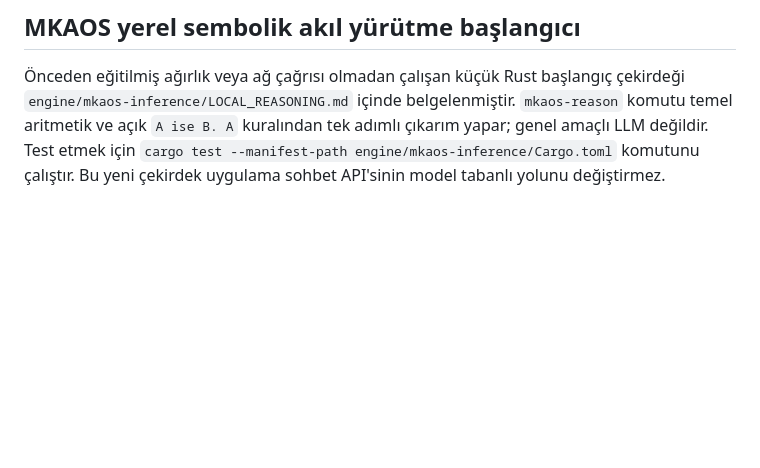
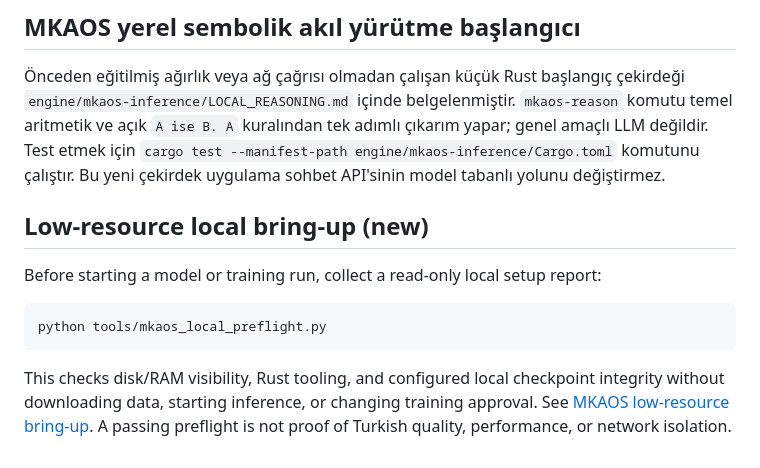
Before and after one commit to Nexora88/sentinel-agent, a Markdown page: README.md, the part around the change. Drawn GitHub-style; blank space fills up the shorter version.

Commit message:
Expose CPU-first MKAOS bring-up in README

````diff
--- a/README.md
+++ b/README.md
@@ -261,3 +261,13 @@ Read the current evidence and contribution policy in [MKAOS Open-Source Readines
 ## MKAOS yerel sembolik akıl yürütme başlangıcı
 
 Önceden eğitilmiş ağırlık veya ağ çağrısı olmadan çalışan küçük Rust başlangıç çekirdeği `engine/mkaos-inference/LOCAL_REASONING.md` içinde belgelenmiştir. `mkaos-reason` komutu temel aritmetik ve açık `A ise B. A` kuralından tek adımlı çıkarım yapar; genel amaçlı LLM değildir. Test etmek için `cargo test --manifest-path engine/mkaos-inference/Cargo.toml` komutunu çalıştır. Bu yeni çekirdek uygulama sohbet API'sinin model tabanlı yolunu değiştirmez.
+
+## Low-resource local bring-up (new)
+
+Before starting a model or training run, collect a read-only local setup report:
+
+```powershell
+python tools/mkaos_local_preflight.py
+```
+
+This checks disk/RAM visibility, Rust tooling, and configured local checkpoint integrity without downloading data, starting inference, or changing training approval. See [MKAOS low-resource bring-up](docs/MKAOS_LOW_RESOURCE_BRINGUP.md). A passing preflight is not proof of Turkish quality, performance, or network isolation.
````
